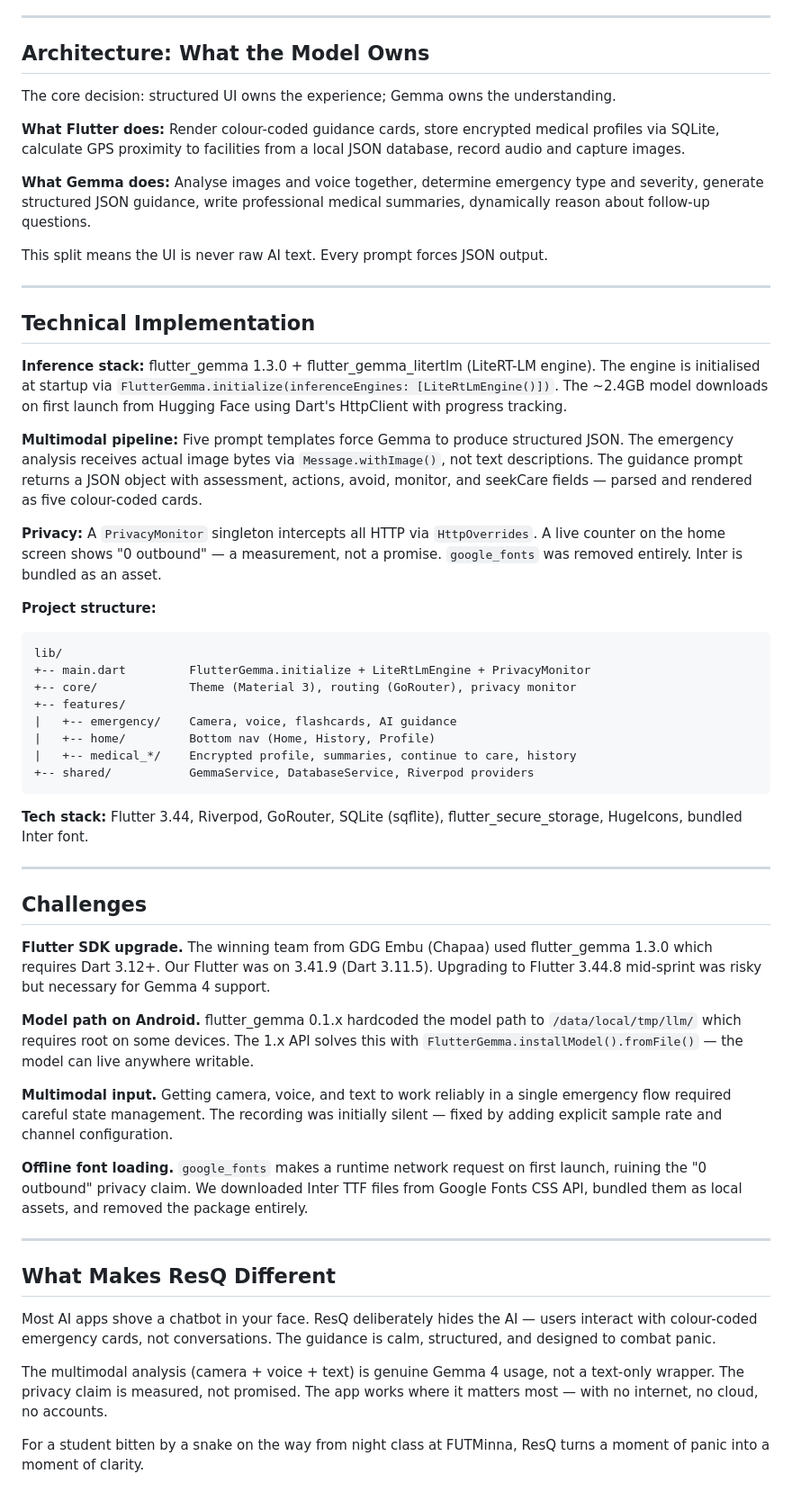
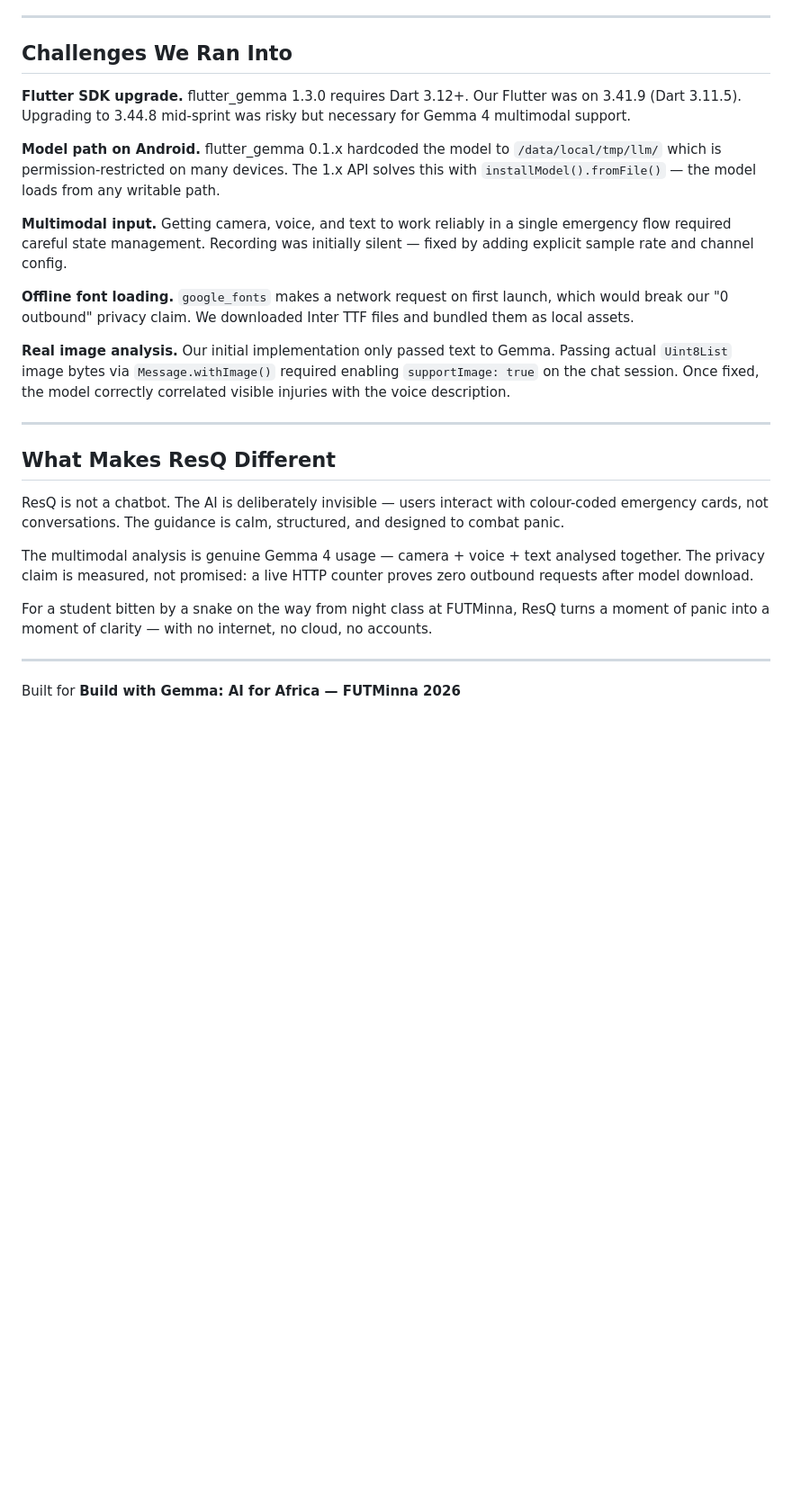
Before and after one commit to THEJOHNCALEB/resq, a Markdown page: docs/KAGGLE_WRITEUP.md, the part around one of its changes. Shown at 90% size. Rendered like a GitHub page; blank space fills up the shorter version.

````diff
--- a/docs/KAGGLE_WRITEUP.md
+++ b/docs/KAGGLE_WRITEUP.md
@@ -34,58 +75,28 @@ We chose Gemma 4 E2B because:
 
 ---
 
-## Architecture: What the Model Owns
+## Challenges We Ran Into
 
-The core decision: structured UI owns the experience; Gemma owns the understanding.
+**Flutter SDK upgrade.** flutter_gemma 1.3.0 requires Dart 3.12+. Our Flutter was on 3.41.9 (Dart 3.11.5). Upgrading to 3.44.8 mid-sprint was risky but necessary for Gemma 4 multimodal support.
 
-**What Flutter does:** Render colour-coded guidance cards, store encrypted medical profiles via SQLite, calculate GPS proximity to facilities from a local JSON database, record audio and capture images.
+**Model path on Android.** flutter_gemma 0.1.x hardcoded the model to `/data/local/tmp/llm/` which is permission-restricted on many devices. The 1.x API solves this with `installModel().fromFile()` — the model loads from any writable path.
 
-**What Gemma does:** Analyse images and voice together, determine emergency type and severity, generate structured JSON guidance, write professional medical summaries, dynamically reason about follow-up questions.
+**Multimodal input.** Getting camera, voice, and text to work reliably in a single emergency flow required careful state management. Recording was initially silent — fixed by adding explicit sample rate and channel config.
 
-This split means the UI is never raw AI text. Every prompt forces JSON output.
+**Offline font loading.** `google_fonts` makes a network request on first launch, which would break our "0 outbound" privacy claim. We downloaded Inter TTF files and bundled them as local assets.
 
----
-
-## Technical Implementation
-
-**Inference stack:** flutter_gemma 1.3.0 + flutter_gemma_litertlm (LiteRT-LM engine). The engine is initialised at startup via `FlutterGemma.initialize(inferenceEngines: [LiteRtLmEngine()])`. The ~2.4GB model downloads on first launch from Hugging Face using Dart's HttpClient with progress tracking.
-
-**Multimodal pipeline:** Five prompt templates force Gemma to produce structured JSON. The emergency analysis receives actual image bytes via `Message.withImage()`, not text descriptions. The guidance prompt returns a JSON object with assessment, actions, avoid, monitor, and seekCare fields — parsed and rendered as five colour-coded cards.
-
-**Privacy:** A `PrivacyMonitor` singleton intercepts all HTTP via `HttpOverrides`. A live counter on the home screen shows "0 outbound" — a measurement, not a promise. `google_fonts` was removed entirely. Inter is bundled as an asset.
-
-**Project structure:**
-```
-lib/
-+-- main.dart         FlutterGemma.initialize + LiteRtLmEngine + PrivacyMonitor
-+-- core/             Theme (Material 3), routing (GoRouter), privacy monitor
-+-- features/
-|   +-- emergency/    Camera, voice, flashcards, AI guidance
-|   +-- home/         Bottom nav (Home, History, Profile)
-|   +-- medical_*/    Encrypted profile, summaries, continue to care, history
-+-- shared/           GemmaService, DatabaseService, Riverpod providers
-```
-
-**Tech stack:** Flutter 3.44, Riverpod, GoRouter, SQLite (sqflite), flutter_secure_storage, HugeIcons, bundled Inter font.
-
----
-
-## Challenges
-
-**Flutter SDK upgrade.** The winning team from GDG Embu (Chapaa) used flutter_gemma 1.3.0 which requires Dart 3.12+. Our Flutter was on 3.41.9 (Dart 3.11.5). Upgrading to Flutter 3.44.8 mid-sprint was risky but necessary for Gemma 4 support.
-
-**Model path on Android.** flutter_gemma 0.1.x hardcoded the model path to `/data/local/tmp/llm/` which requires root on some devices. The 1.x API solves this with `FlutterGemma.installModel().fromFile()` — the model can live anywhere writable.
-
-**Multimodal input.** Getting camera, voice, and text to work reliably in a single emergency flow required careful state management. The recording was initially silent — fixed by adding explicit sample rate and channel configuration.
-
-**Offline font loading.** `google_fonts` makes a runtime network request on first launch, ruining the "0 outbound" privacy claim. We downloaded Inter TTF files from Google Fonts CSS API, bundled them as local assets, and removed the package entirely.
+**Real image analysis.** Our initial implementation only passed text to Gemma. Passing actual `Uint8List` image bytes via `Message.withImage()` required enabling `supportImage: true` on the chat session. Once fixed, the model correctly correlated visible injuries with the voice description.
 
 ---
 
 ## What Makes ResQ Different
 
-Most AI apps shove a chatbot in your face. ResQ deliberately hides the AI — users interact with colour-coded emergency cards, not conversations. The guidance is calm, structured, and designed to combat panic.
+ResQ is not a chatbot. The AI is deliberately invisible — users interact with colour-coded emergency cards, not conversations. The guidance is calm, structured, and designed to combat panic.
 
-The multimodal analysis (camera + voice + text) is genuine Gemma 4 usage, not a text-only wrapper. The privacy claim is measured, not promised. The app works where it matters most — with no internet, no cloud, no accounts.
+The multimodal analysis is genuine Gemma 4 usage — camera + voice + text analysed together. The privacy claim is measured, not promised: a live HTTP counter proves zero outbound requests after model download.
 
-For a student bitten by a snake on the way from night class at FUTMinna, ResQ turns a moment of panic into a moment of clarity.
+For a student bitten by a snake on the way from night class at FUTMinna, ResQ turns a moment of panic into a moment of clarity — with no internet, no cloud, no accounts.
+
+---
+
+Built for **Build with Gemma: AI for Africa — FUTMinna 2026**
````
Also changed, not shown: other parts of docs/KAGGLE_WRITEUP.md (+55 -14 lines).
